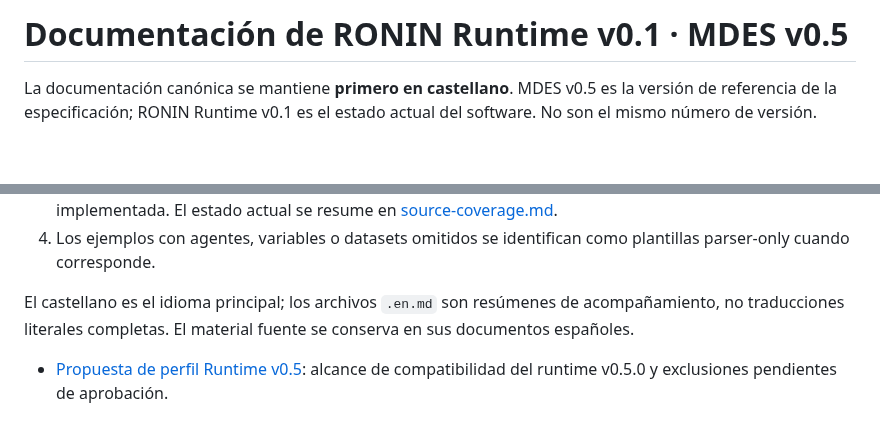
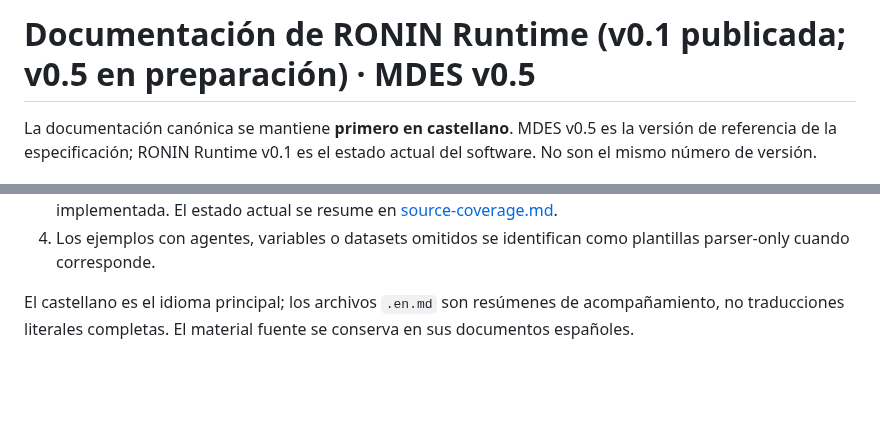
Before and after one commit to orbitalronin94/ronin-lang, a Markdown page: docs/README.md, 2 parts joined by grey strips. Rendered like a GitHub page; blank space fills up the shorter version.

Commit message:
docs: clarify published runtime version and deduplicate profile index

```diff
--- a/docs/README.md
+++ b/docs/README.md
@@ -1,4 +1,4 @@
-# Documentación de RONIN Runtime v0.1 · MDES v0.5
+# Documentación de RONIN Runtime (v0.1 publicada; v0.5 en preparación) · MDES v0.5
 
 La documentación canónica se mantiene **primero en castellano**. MDES v0.5 es la versión de referencia de la especificación; RONIN Runtime v0.1 es el estado actual del software. No son el mismo número de versión.
 
@@ -36,6 +36,3 @@ La documentación canónica se mantiene **primero en castellano**. MDES v0.5 es
 4. Los ejemplos con agentes, variables o datasets omitidos se identifican como plantillas parser-only cuando corresponde.
 
 El castellano es el idioma principal; los archivos `.en.md` son resúmenes de acompañamiento, no traducciones literales completas. El material fuente se conserva en sus documentos españoles.
-
-
-- [Propuesta de perfil Runtime v0.5](runtime-v0.5-profile-proposal.md): alcance de compatibilidad del runtime v0.5.0 y exclusiones pendientes de aprobación.
```
